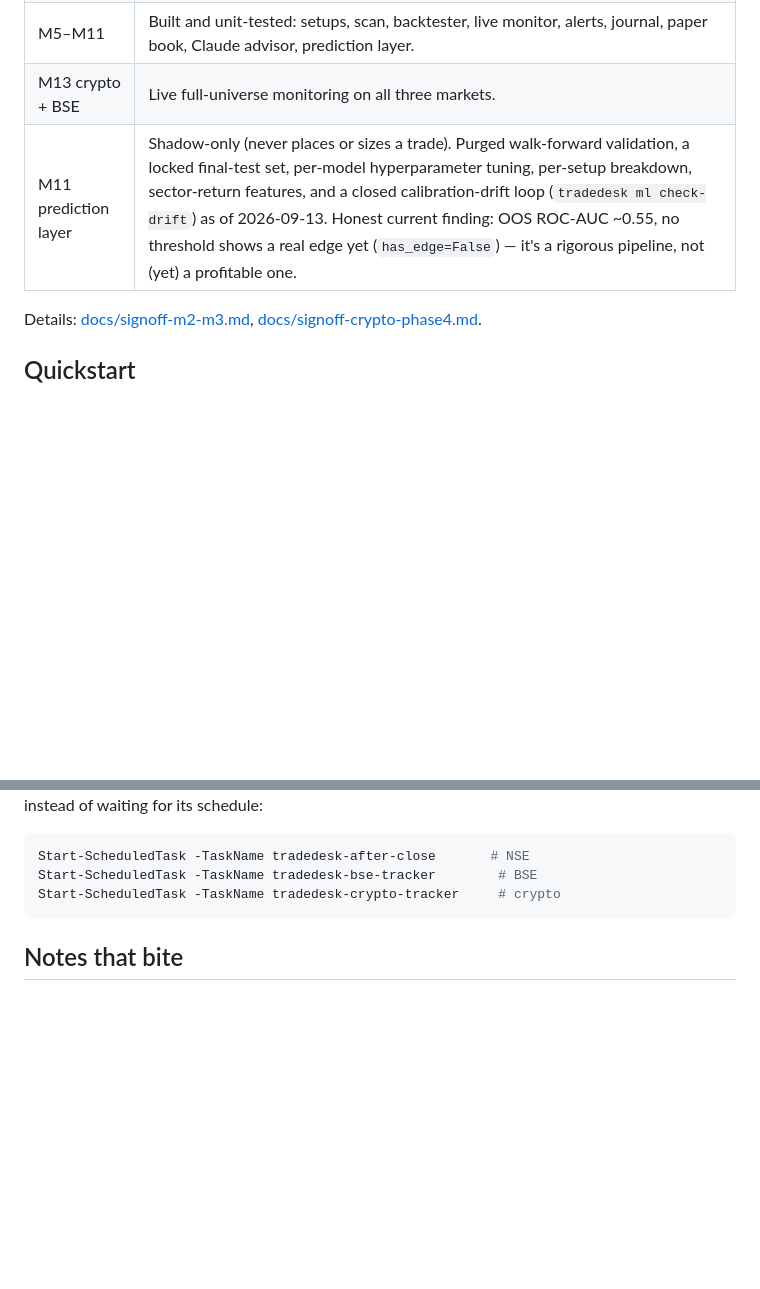
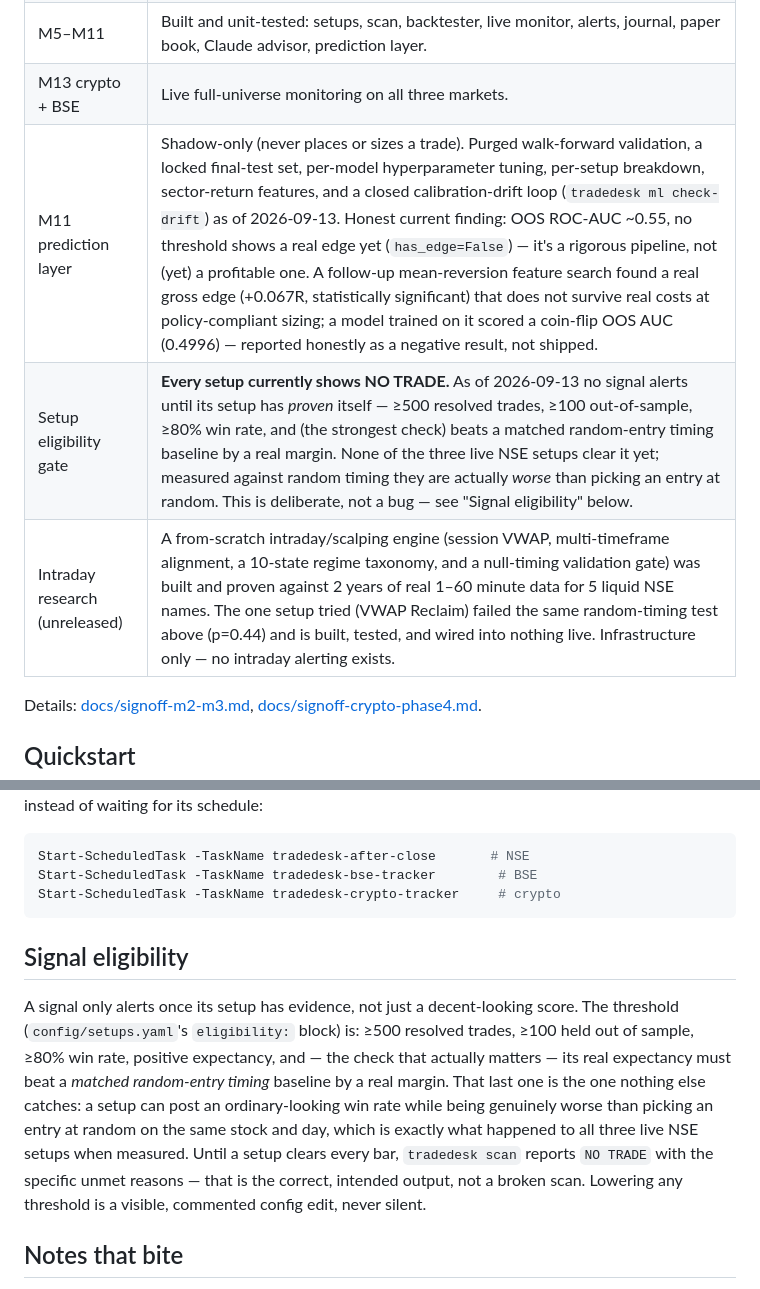
Before and after one commit to Spbr97/trade_Agent, a Markdown page: README.md, 2 parts joined by grey strips. Rendered like a GitHub page; blank space fills up the shorter version.

Commit message:
Update README: eligibility gate, mean-reversion finding, intraday research
Co-Authored-By: Claude Sonnet 5 <noreply@anthropic.com>

````diff
--- a/README.md
+++ b/README.md
@@ -24,7 +24,9 @@ to keep collecting evidence, not because it's expected to work.
 | M4 indicators | Passing against an independent hand-derived reference (TradingView's CSV export is paywalled). |
 | M5–M11 | Built and unit-tested: setups, scan, backtester, live monitor, alerts, journal, paper book, Claude advisor, prediction layer. |
 | M13 crypto + BSE | Live full-universe monitoring on all three markets. |
-| M11 prediction layer | Shadow-only (never places or sizes a trade). Purged walk-forward validation, a locked final-test set, per-model hyperparameter tuning, per-setup breakdown, sector-return features, and a closed calibration-drift loop (`tradedesk ml check-drift`) as of 2026-09-13. Honest current finding: OOS ROC-AUC ~0.55, no threshold shows a real edge yet (`has_edge=False`) — it's a rigorous pipeline, not (yet) a profitable one. |
+| M11 prediction layer | Shadow-only (never places or sizes a trade). Purged walk-forward validation, a locked final-test set, per-model hyperparameter tuning, per-setup breakdown, sector-return features, and a closed calibration-drift loop (`tradedesk ml check-drift`) as of 2026-09-13. Honest current finding: OOS ROC-AUC ~0.55, no threshold shows a real edge yet (`has_edge=False`) — it's a rigorous pipeline, not (yet) a profitable one. A follow-up mean-reversion feature search found a real gross edge (+0.067R, statistically significant) that does not survive real costs at policy-compliant sizing; a model trained on it scored a coin-flip OOS AUC (0.4996) — reported honestly as a negative result, not shipped. |
+| Setup eligibility gate | **Every setup currently shows NO TRADE.** As of 2026-09-13 no signal alerts until its setup has *proven* itself — ≥500 resolved trades, ≥100 out-of-sample, ≥80% win rate, and (the strongest check) beats a matched random-entry timing baseline by a real margin. None of the three live NSE setups clear it yet; measured against random timing they are actually *worse* than picking an entry at random. This is deliberate, not a bug — see "Signal eligibility" below. |
+| Intraday research (unreleased) | A from-scratch intraday/scalping engine (session VWAP, multi-timeframe alignment, a 10-state regime taxonomy, and a null-timing validation gate) was built and proven against 2 years of real 1–60 minute data for 5 liquid NSE names. The one setup tried (VWAP Reclaim) failed the same random-timing test above (p=0.44) and is built, tested, and wired into nothing live. Infrastructure only — no intraday alerting exists. |
 
 Details: [docs/signoff-m2-m3.md](docs/signoff-m2-m3.md), [docs/signoff-crypto-phase4.md](docs/signoff-crypto-phase4.md).
 
@@ -79,6 +81,19 @@ Start-ScheduledTask -TaskName tradedesk-bse-tracker        # BSE
 Start-ScheduledTask -TaskName tradedesk-crypto-tracker     # crypto
 ```
 
+## Signal eligibility
+
+A signal only alerts once its setup has evidence, not just a decent-looking score. The
+threshold (`config/setups.yaml`'s `eligibility:` block) is: ≥500 resolved trades, ≥100 held
+out of sample, ≥80% win rate, positive expectancy, and — the check that actually matters —
+its real expectancy must beat a *matched random-entry timing* baseline by a real margin. That
+last one is the one nothing else catches: a setup can post an ordinary-looking win rate while
+being genuinely worse than picking an entry at random on the same stock and day, which is
+exactly what happened to all three live NSE setups when measured. Until a setup clears every
+bar, `tradedesk scan` reports `NO TRADE` with the specific unmet reasons — that is the correct,
+intended output, not a broken scan. Lowering any threshold is a visible, commented config edit,
+never silent.
+
 ## Notes that bite
 
 - **The INDstocks feed already serves split/bonus-adjusted history.** The store therefore does
````
